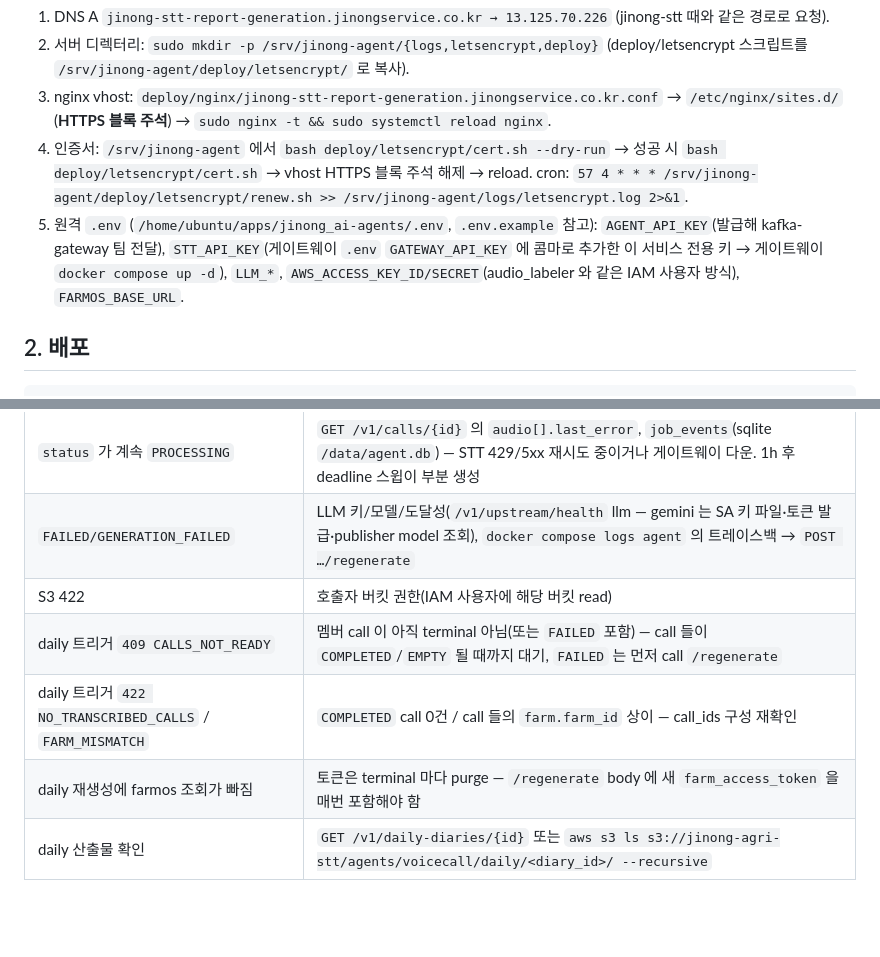
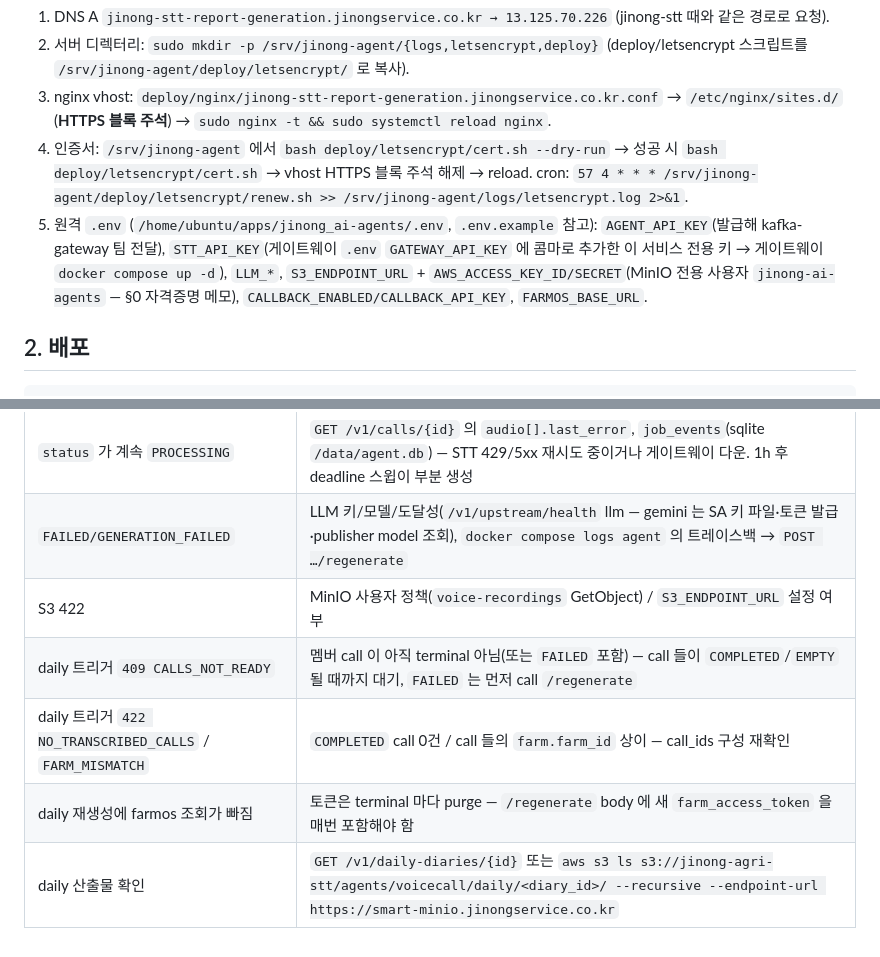
Before and after one commit to farmai-jinong/jinong_ai-agents, a Markdown page: docs/ops.md, 2 parts joined by grey strips. Rendered like a GitHub page; blank space fills up the shorter version.

```diff
--- a/docs/ops.md
+++ b/docs/ops.md
@@ -30,7 +44,7 @@
 2. 서버 디렉터리: `sudo mkdir -p /srv/jinong-agent/{logs,letsencrypt,deploy}` (deploy/letsencrypt 스크립트를 `/srv/jinong-agent/deploy/letsencrypt/` 로 복사).
 3. nginx vhost: `deploy/nginx/jinong-stt-report-generation.jinongservice.co.kr.conf` → `/etc/nginx/sites.d/` (**HTTPS 블록 주석**) → `sudo nginx -t && sudo systemctl reload nginx`.
 4. 인증서: `/srv/jinong-agent` 에서 `bash deploy/letsencrypt/cert.sh --dry-run` → 성공 시 `bash deploy/letsencrypt/cert.sh` → vhost HTTPS 블록 주석 해제 → reload. cron: `57 4 * * * /srv/jinong-agent/deploy/letsencrypt/renew.sh >> /srv/jinong-agent/logs/letsencrypt.log 2>&1`.
-5. 원격 `.env` (`/home/ubuntu/apps/jinong_ai-agents/.env`, `.env.example` 참고): `AGENT_API_KEY`(발급해 kafka-gateway 팀 전달), `STT_API_KEY`(게이트웨이 `.env` `GATEWAY_API_KEY` 에 콤마로 추가한 이 서비스 전용 키 → 게이트웨이 `docker compose up -d`), `LLM_*`, `AWS_ACCESS_KEY_ID/SECRET`(audio_labeler 와 같은 IAM 사용자 방식), `FARMOS_BASE_URL`.
+5. 원격 `.env` (`/home/ubuntu/apps/jinong_ai-agents/.env`, `.env.example` 참고): `AGENT_API_KEY`(발급해 kafka-gateway 팀 전달), `STT_API_KEY`(게이트웨이 `.env` `GATEWAY_API_KEY` 에 콤마로 추가한 이 서비스 전용 키 → 게이트웨이 `docker compose up -d`), `LLM_*`, `S3_ENDPOINT_URL` + `AWS_ACCESS_KEY_ID/SECRET`(MinIO 전용 사용자 `jinong-ai-agents` — §0 자격증명 메모), `CALLBACK_ENABLED/CALLBACK_API_KEY`, `FARMOS_BASE_URL`.
 
 ## 2. 배포
 
@@ -100,8 +115,8 @@ find ./data/storage/agents/voicecall -type f
 | `/healthz` 가 `status:"degraded"` | DB ping 실패 — `agent_data` 볼륨/`DB_PATH` 권한, 디스크, `docker compose logs agent` 확인 (이때 `pending_*` 는 `null`) |
 | `status` 가 계속 `PROCESSING` | `GET /v1/calls/{id}` 의 `audio[].last_error`, `job_events`(sqlite `/data/agent.db`) — STT 429/5xx 재시도 중이거나 게이트웨이 다운. 1h 후 deadline 스윕이 부분 생성 |
 | `FAILED/GENERATION_FAILED` | LLM 키/모델/도달성(`/v1/upstream/health` llm — gemini 는 SA 키 파일·토큰 발급·publisher model 조회), `docker compose logs agent` 의 트레이스백 → `POST …/regenerate` |
-| S3 422 | 호출자 버킷 권한(IAM 사용자에 해당 버킷 read) |
+| S3 422 | MinIO 사용자 정책(`voice-recordings` GetObject) / `S3_ENDPOINT_URL` 설정 여부 |
 | daily 트리거 `409 CALLS_NOT_READY` | 멤버 call 이 아직 terminal 아님(또는 `FAILED` 포함) — call 들이 `COMPLETED`/`EMPTY` 될 때까지 대기, `FAILED` 는 먼저 call `/regenerate` |
 | daily 트리거 `422 NO_TRANSCRIBED_CALLS` / `FARM_MISMATCH` | `COMPLETED` call 0건 / call 들의 `farm.farm_id` 상이 — call_ids 구성 재확인 |
 | daily 재생성에 farmos 조회가 빠짐 | 토큰은 terminal 마다 purge — `/regenerate` body 에 새 `farm_access_token` 을 매번 포함해야 함 |
-| daily 산출물 확인 | `GET /v1/daily-diaries/{id}` 또는 `aws s3 ls s3://jinong-agri-stt/agents/voicecall/daily/<diary_id>/ --recursive` |
+| daily 산출물 확인 | `GET /v1/daily-diaries/{id}` 또는 `aws s3 ls s3://jinong-agri-stt/agents/voicecall/daily/<diary_id>/ --recursive --endpoint-url https://smart-minio.jinongservice.co.kr` |
```
Also changed, not shown: other parts of docs/ops.md (+21 -6 lines), docs/integration-handoff.md (+12 -9 lines).
